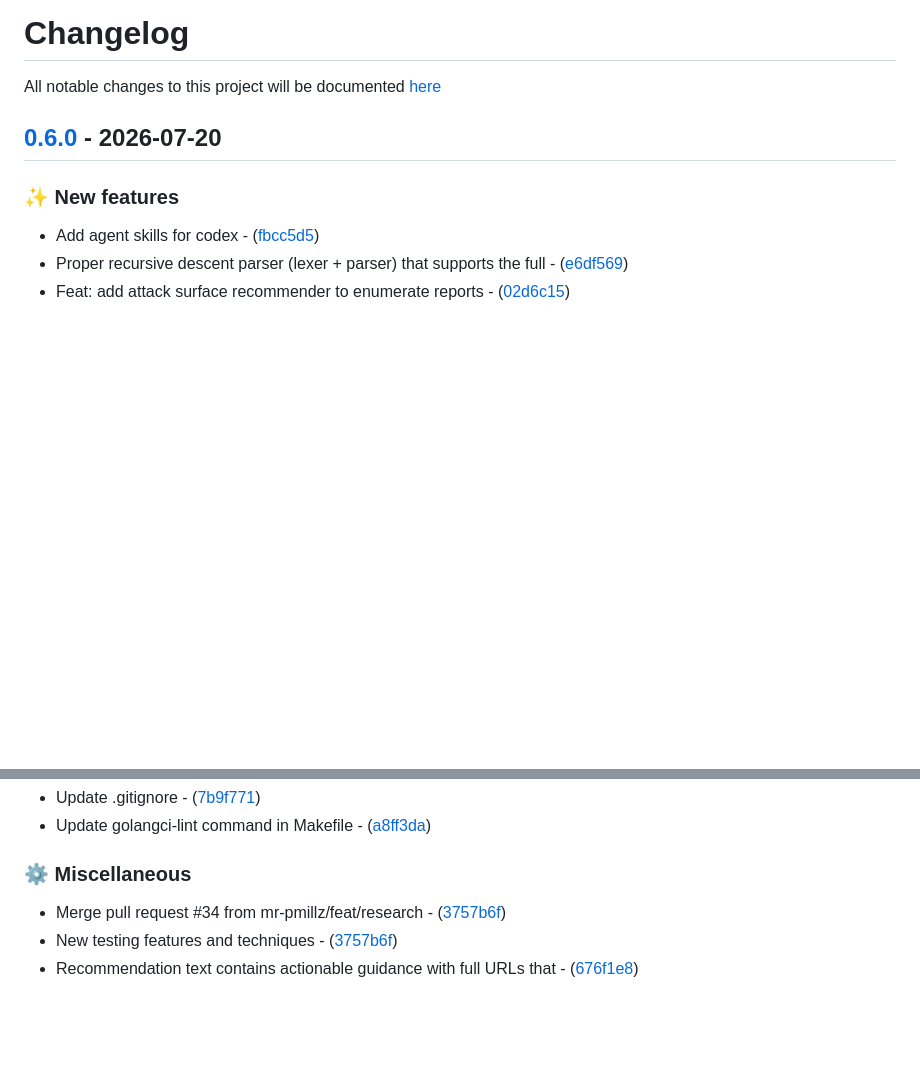
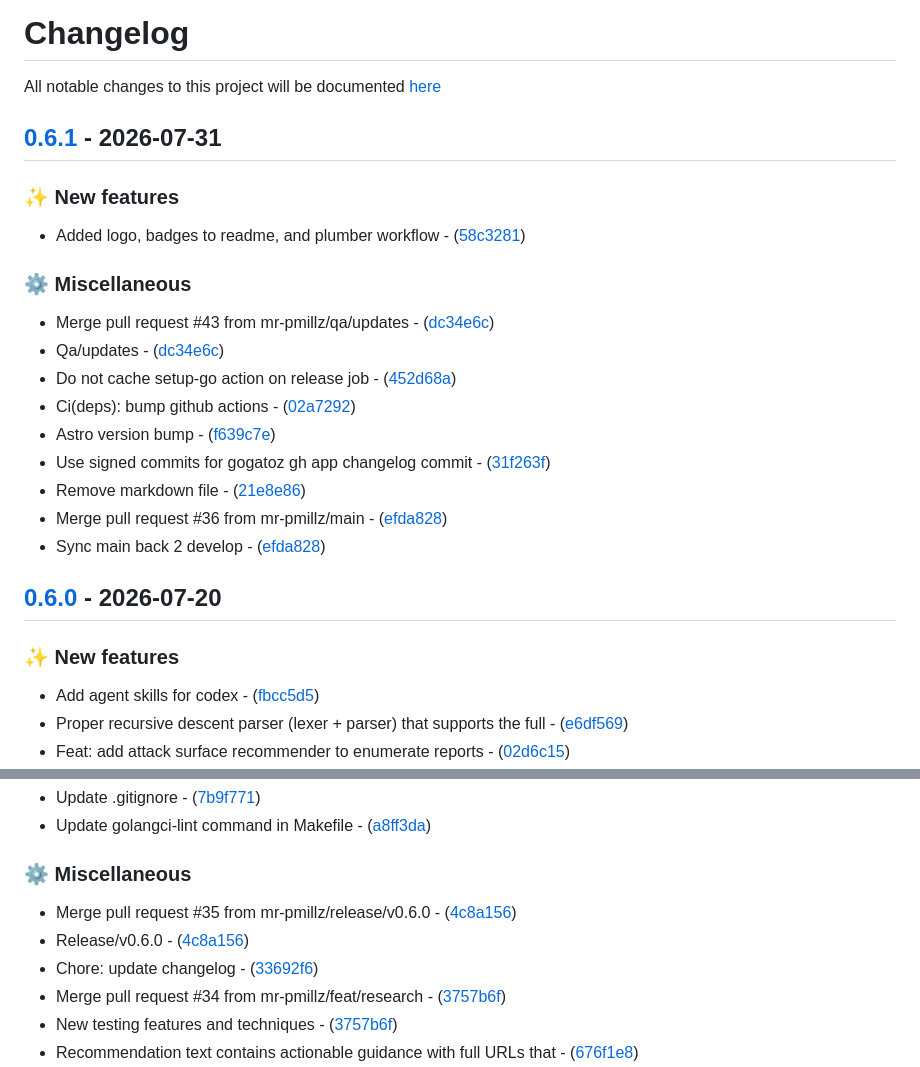
Before and after one commit to mr-pmillz/gogatoz, a Markdown page: CHANGELOG.md, 2 parts joined by grey strips. Rendered like a GitHub page; blank space fills up the shorter version.

Commit message:
chore: update changelog

```diff
--- a/CHANGELOG.md
+++ b/CHANGELOG.md
@@ -1,6 +1,24 @@
 # Changelog
 
 All notable changes to this project will be documented [here](https://github.com/mr-pmillz/gogatoz/blob/main/CHANGELOG.md)
+
+## [0.6.1](https://github.com/mr-pmillz/gogatoz/compare/v0.6.0...v0.6.1) - 2026-07-31
+
+### ✨ New features
+
+- Added logo, badges to readme, and plumber workflow - ([58c3281](https://github.com/mr-pmillz/gogatoz/commit/58c3281d61442d1ac6a4008e21df568d81562707))
+
+### ⚙️  Miscellaneous
+
+- Merge pull request #43 from mr-pmillz/qa/updates - ([dc34e6c](https://github.com/mr-pmillz/gogatoz/commit/dc34e6c3ffa86f6dd3d326ab518d7a1cf15edc35))
+- Qa/updates - ([dc34e6c](https://github.com/mr-pmillz/gogatoz/commit/dc34e6c3ffa86f6dd3d326ab518d7a1cf15edc35))
+- Do not cache setup-go action on release job - ([452d68a](https://github.com/mr-pmillz/gogatoz/commit/452d68afe509be412a4deef675955a8650921a68))
+- Ci(deps): bump github actions - ([02a7292](https://github.com/mr-pmillz/gogatoz/commit/02a7292351b165597199a85c5c79e7c945f99602))
+- Astro version bump - ([f639c7e](https://github.com/mr-pmillz/gogatoz/commit/f639c7ef3c4443c1fd109595763873d59dd8513a))
+- Use signed commits for gogatoz gh app changelog commit - ([31f263f](https://github.com/mr-pmillz/gogatoz/commit/31f263fe455b4ee7a561fb85afb2562182771f30))
+- Remove markdown file - ([21e8e86](https://github.com/mr-pmillz/gogatoz/commit/21e8e867847bbb8ee33c6b44a00e43b74a360dbc))
+- Merge pull request #36 from mr-pmillz/main - ([efda828](https://github.com/mr-pmillz/gogatoz/commit/efda828fabe403b598cdcf51195cfeb1316cbb44))
+- Sync main back 2 develop - ([efda828](https://github.com/mr-pmillz/gogatoz/commit/efda828fabe403b598cdcf51195cfeb1316cbb44))
 
 ## [0.6.0](https://github.com/mr-pmillz/gogatoz/compare/v0.5.9...v0.6.0) - 2026-07-20
 
@@ -101,6 +119,9 @@ All notable changes to this project will be documented [here](https://github.com
 
 ### ⚙️  Miscellaneous
 
+- Merge pull request #35 from mr-pmillz/release/v0.6.0 - ([4c8a156](https://github.com/mr-pmillz/gogatoz/commit/4c8a156b5bd7fb20b5e1ac3580b2333acf2b085b))
+- Release/v0.6.0 - ([4c8a156](https://github.com/mr-pmillz/gogatoz/commit/4c8a156b5bd7fb20b5e1ac3580b2333acf2b085b))
+- Chore: update changelog - ([33692f6](https://github.com/mr-pmillz/gogatoz/commit/33692f6d3731cbbf03faca5f125f53767c273276))
 - Merge pull request #34 from mr-pmillz/feat/research - ([3757b6f](https://github.com/mr-pmillz/gogatoz/commit/3757b6f062a6f7362b3f365f288c0629e0cf9e9b))
 - New testing features and techniques - ([3757b6f](https://github.com/mr-pmillz/gogatoz/commit/3757b6f062a6f7362b3f365f288c0629e0cf9e9b))
 - Recommendation text contains actionable guidance with full URLs that - ([676f1e8](https://github.com/mr-pmillz/gogatoz/commit/676f1e85e0ccac5efe11370b47b24e0f334fc2bf))
```
